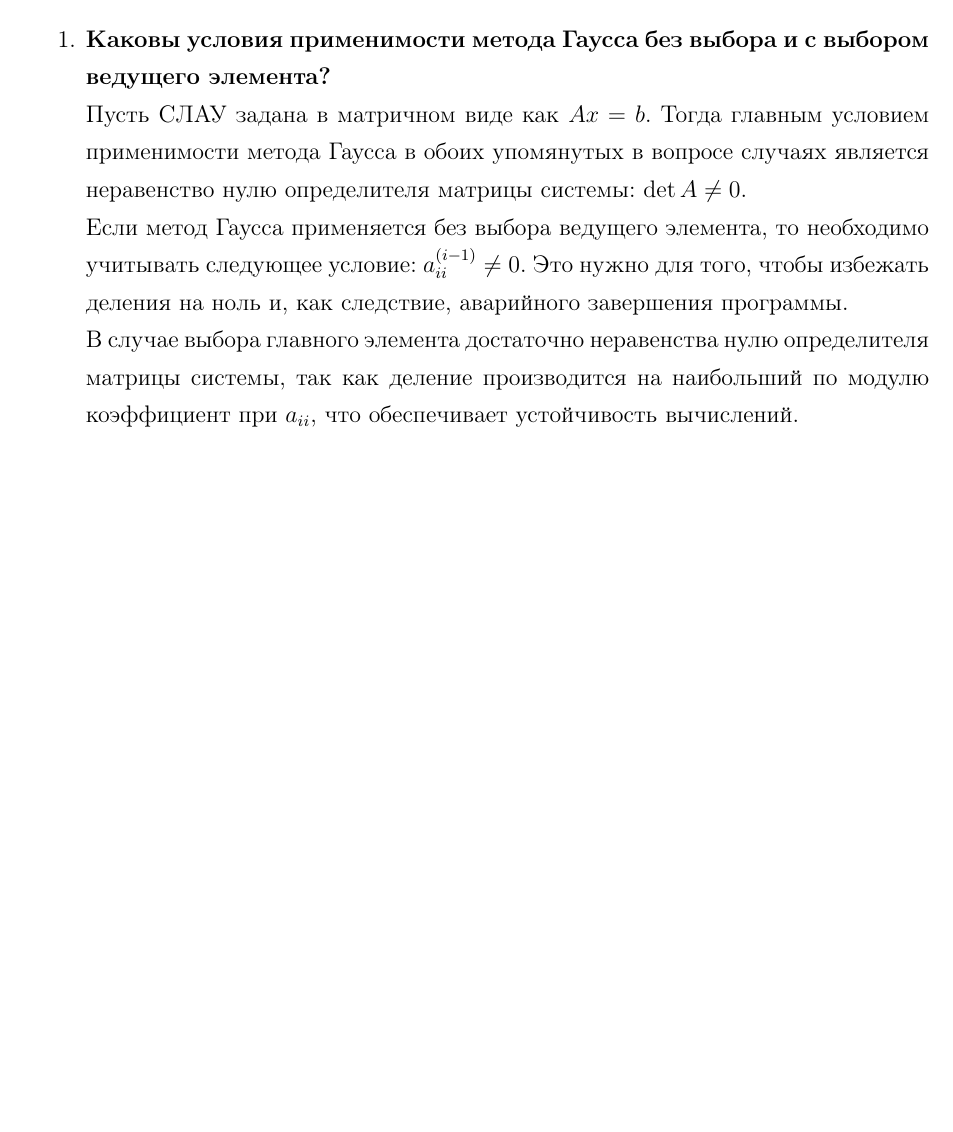
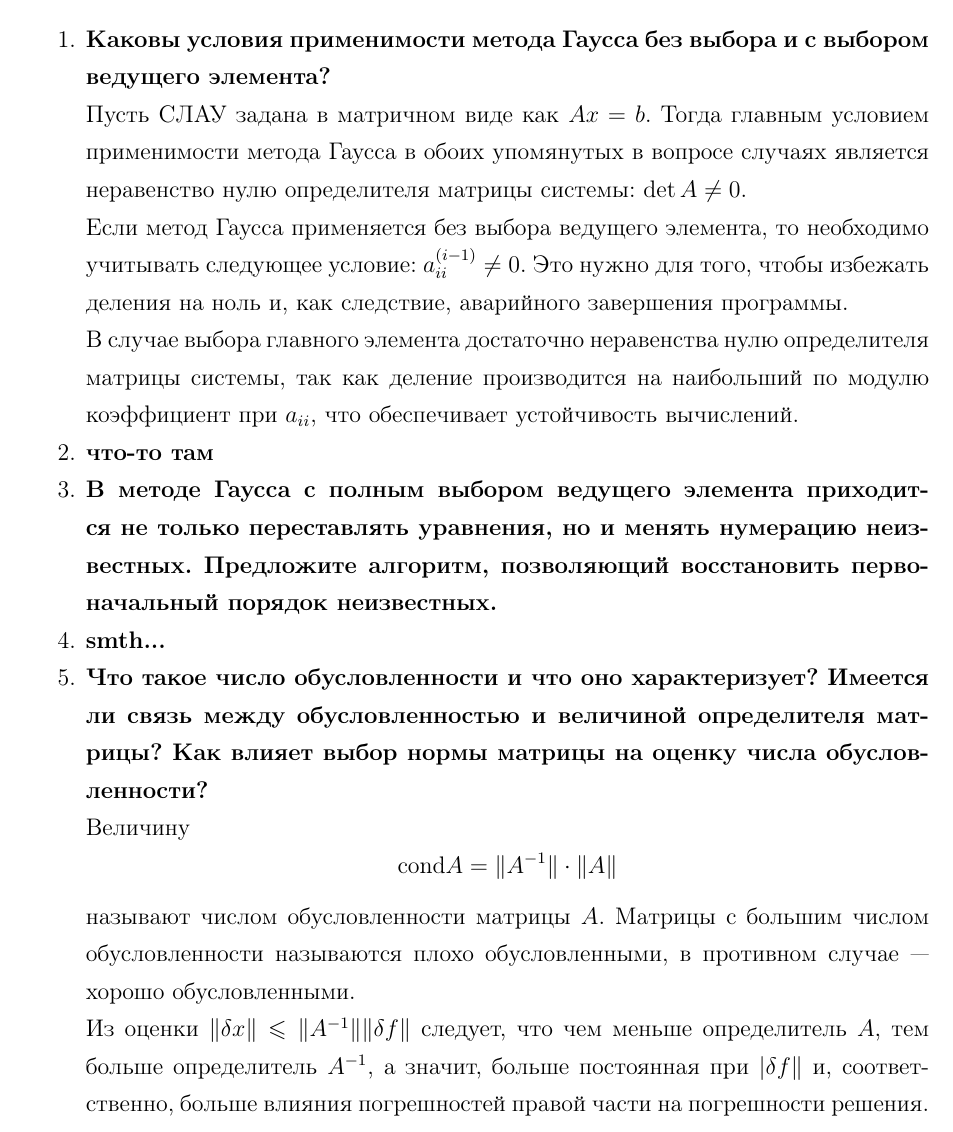
Before and after one commit to goshaanufriev/computational-methods-fn2, a LaTeX document (lab1/report/lab1.tex): part of the page, cut so that both start at the same text, the shorter picture padded with empty space. The pictures show the PDF file lab1/report/lab1.pdf that the author committed with the source.

Commit message:
added some answers

```diff
--- a/lab1/report/lab1.tex
+++ b/lab1/report/lab1.tex
@@ -22,6 +22,23 @@ remarks, hyperref, hyperprint]{fn2kursstyle}
 		Если метод Гаусса применяется без выбора ведущего элемента, то необходимо учитывать следующее условие: $a_{ii}^{(i-1)}\neq0$. Это нужно для того, чтобы избежать деления на ноль и, как следствие, аварийного завершения программы.
 
 		В случае выбора главного элемента достаточно неравенства нулю определителя матрицы системы, так как деление производится на наибольший по модулю коэффициент при $a_{ii}$, что обеспечивает устойчивость вычислений.
+
+		\item \textbf{что-то там}
+
+		\item\textbf{В методе Гаусса с полным выбором ведущего элемента
+		приходится не только переставлять уравнения, но и менять нумерацию неизвестных. Предложите алгоритм, позволяющий восстановить первоначальный порядок неизвестных.}
+
+		\item \textbf{smth...}
+
+		\item \textbf{Что такое число обусловленности и что оно характеризует? Имеется ли связь между обусловленностью и величиной определителя матрицы? Как влияет выбор нормы матрицы на оценку числа обусловленности?}
+
+		Величину
+		$$
+		\text{cond} A = \|A^{-1}\|\cdot\|A\|
+		$$
+		называют числом обусловленности матрицы $A$. Матрицы с большим числом обусловленности называются плохо обусловленными, в противном случае --- хорошо обусловленными.
+
+		Из оценки $\|\delta x\|\leqslant\|A^{-1}\|\|\delta f\|$ следует, что чем меньше определитель $A$, тем больше определитель $A^{-1}$, а значит, больше постоянная при $|\delta f\|$ и, соответственно, больше влияния погрешностей правой части на погрешности решения.
 	\end{enumerate}
 
 \end{document}
```
Also changed, not shown: lab1/report/lab1.pdf.
